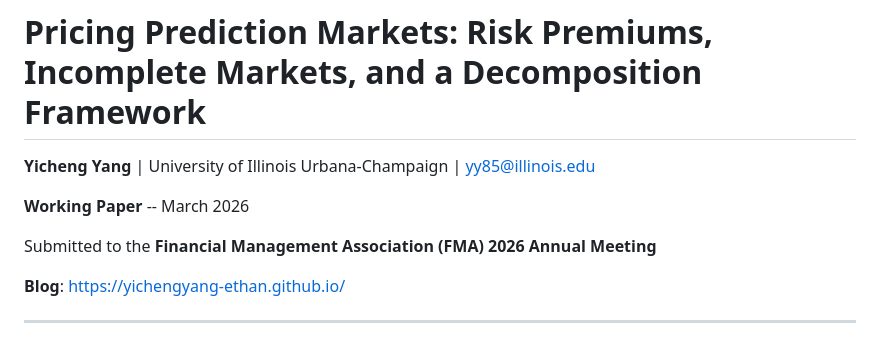
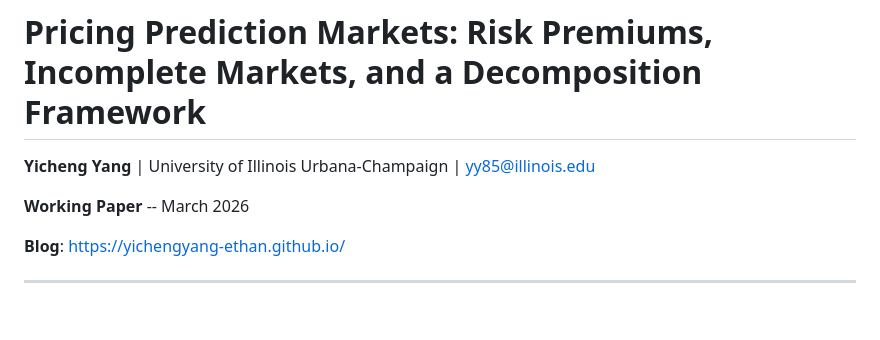
Before and after one commit to YichengYang-Ethan/prediction-market-pricing, a Markdown page: README.md, the part around the change. Rendered like a GitHub page; blank space fills up the shorter version.

Commit message:
Remove FMA submission mention from README
Co-Authored-By: Claude Opus 4.6 <noreply@anthropic.com>

```diff
--- a/README.md
+++ b/README.md
@@ -3,8 +3,6 @@
 **Yicheng Yang** | University of Illinois Urbana-Champaign | [yy85@illinois.edu](mailto:yy85@illinois.edu)
 
 **Working Paper** -- March 2026
-
-Submitted to the **Financial Management Association (FMA) 2026 Annual Meeting**
 
 **Blog**: [https://yichengyang-ethan.github.io/](https://yichengyang-ethan.github.io/)
 
```
